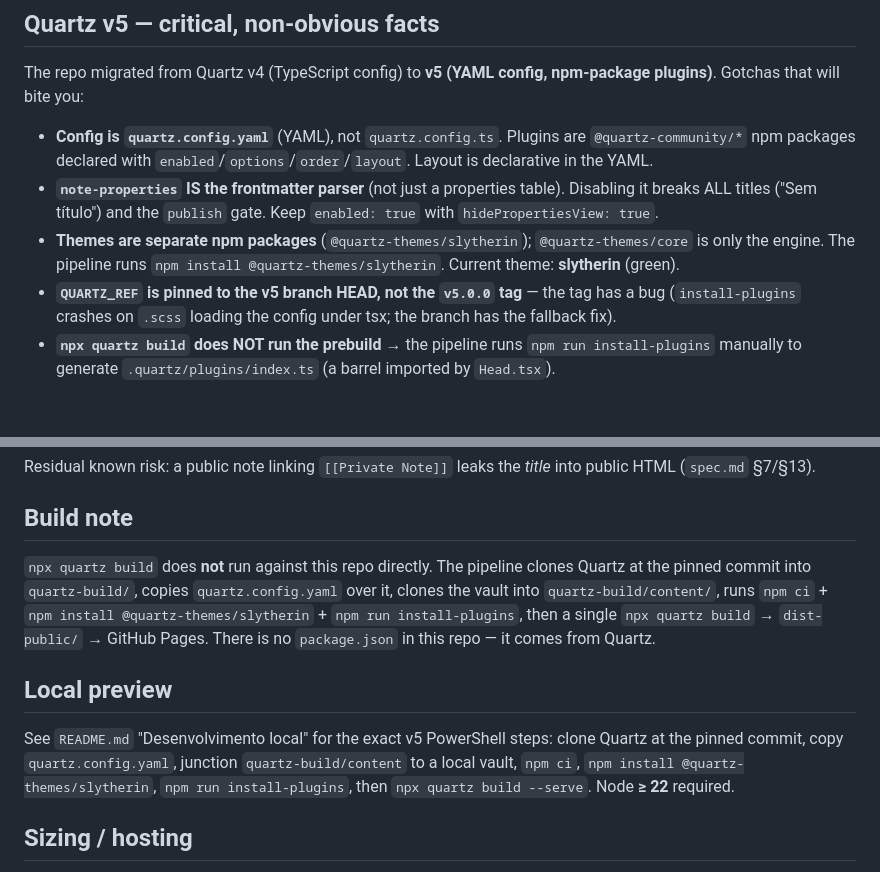
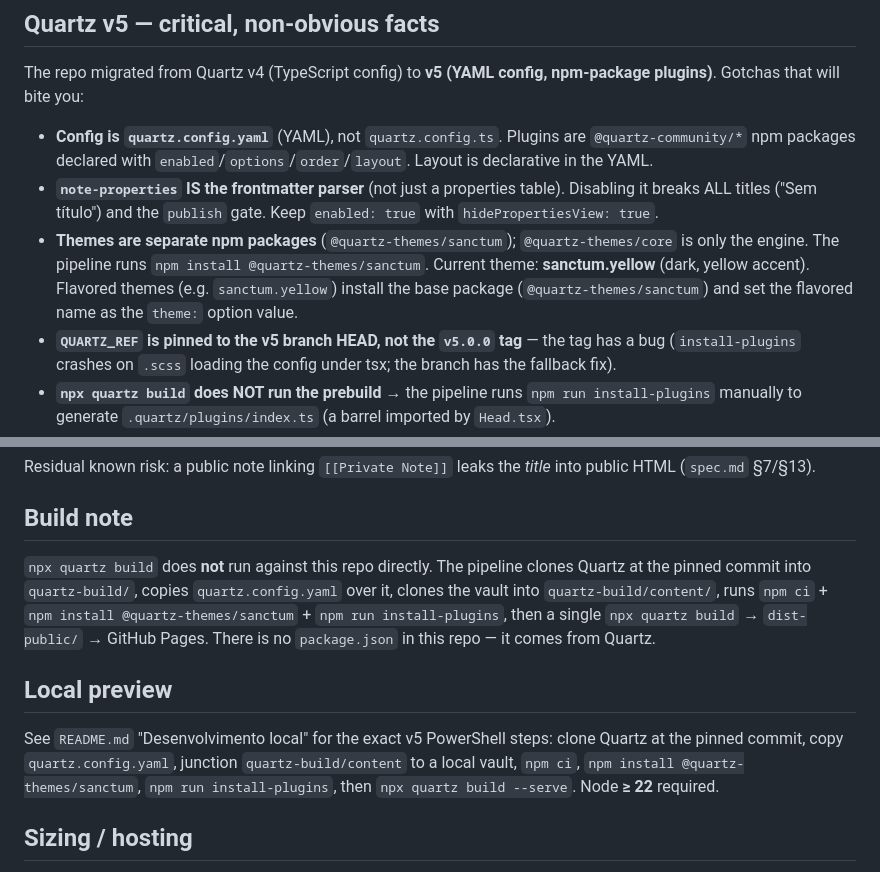
Before and after one commit to jandersoncampelo/jandersoncampelo.github.io, a Markdown page: CLAUDE.md, 2 parts joined by grey strips. GitHub-like rendering; blank space fills up the shorter version.

```diff
--- a/CLAUDE.md
+++ b/CLAUDE.md
@@ -23,7 +23,7 @@ The repo migrated from Quartz v4 (TypeScript config) to **v5 (YAML config, npm-p
 
 - **Config is `quartz.config.yaml`** (YAML), not `quartz.config.ts`. Plugins are `@quartz-community/*` npm packages declared with `enabled`/`options`/`order`/`layout`. Layout is declarative in the YAML.
 - **`note-properties` IS the frontmatter parser** (not just a properties table). Disabling it breaks ALL titles ("Sem título") and the `publish` gate. Keep `enabled: true` with `hidePropertiesView: true`.
-- **Themes are separate npm packages** (`@quartz-themes/slytherin`); `@quartz-themes/core` is only the engine. The pipeline runs `npm install @quartz-themes/slytherin`. Current theme: **slytherin** (green).
+- **Themes are separate npm packages** (`@quartz-themes/sanctum`); `@quartz-themes/core` is only the engine. The pipeline runs `npm install @quartz-themes/sanctum`. Current theme: **sanctum.yellow** (dark, yellow accent). Flavored themes (e.g. `sanctum.yellow`) install the base package (`@quartz-themes/sanctum`) and set the flavored name as the `theme:` option value.
 - **`QUARTZ_REF` is pinned to the v5 branch HEAD, not the `v5.0.0` tag** — the tag has a bug (`install-plugins` crashes on `.scss` loading the config under tsx; the branch has the fallback fix).
 - **`npx quartz build` does NOT run the prebuild** → the pipeline runs `npm run install-plugins` manually to generate `.quartz/plugins/index.ts` (a barrel imported by `Head.tsx`).
 
@@ -40,11 +40,11 @@ Residual known risk: a public note linking `[[Private Note]]` leaks the *title*
 
 ## Build note
 
-`npx quartz build` does **not** run against this repo directly. The pipeline clones Quartz at the pinned commit into `quartz-build/`, copies `quartz.config.yaml` over it, clones the vault into `quartz-build/content/`, runs `npm ci` + `npm install @quartz-themes/slytherin` + `npm run install-plugins`, then a single `npx quartz build` → `dist-public/` → GitHub Pages. There is no `package.json` in this repo — it comes from Quartz.
+`npx quartz build` does **not** run against this repo directly. The pipeline clones Quartz at the pinned commit into `quartz-build/`, copies `quartz.config.yaml` over it, clones the vault into `quartz-build/content/`, runs `npm ci` + `npm install @quartz-themes/sanctum` + `npm run install-plugins`, then a single `npx quartz build` → `dist-public/` → GitHub Pages. There is no `package.json` in this repo — it comes from Quartz.
 
 ## Local preview
 
-See `README.md` "Desenvolvimento local" for the exact v5 PowerShell steps: clone Quartz at the pinned commit, copy `quartz.config.yaml`, junction `quartz-build/content` to a local vault, `npm ci`, `npm install @quartz-themes/slytherin`, `npm run install-plugins`, then `npx quartz build --serve`. Node **≥ 22** required.
+See `README.md` "Desenvolvimento local" for the exact v5 PowerShell steps: clone Quartz at the pinned commit, copy `quartz.config.yaml`, junction `quartz-build/content` to a local vault, `npm ci`, `npm install @quartz-themes/sanctum`, `npm run install-plugins`, then `npx quartz build --serve`. Node **≥ 22** required.
 
 ## Sizing / hosting
 
```
Also changed, not shown: README.md (+1 -1 lines).
